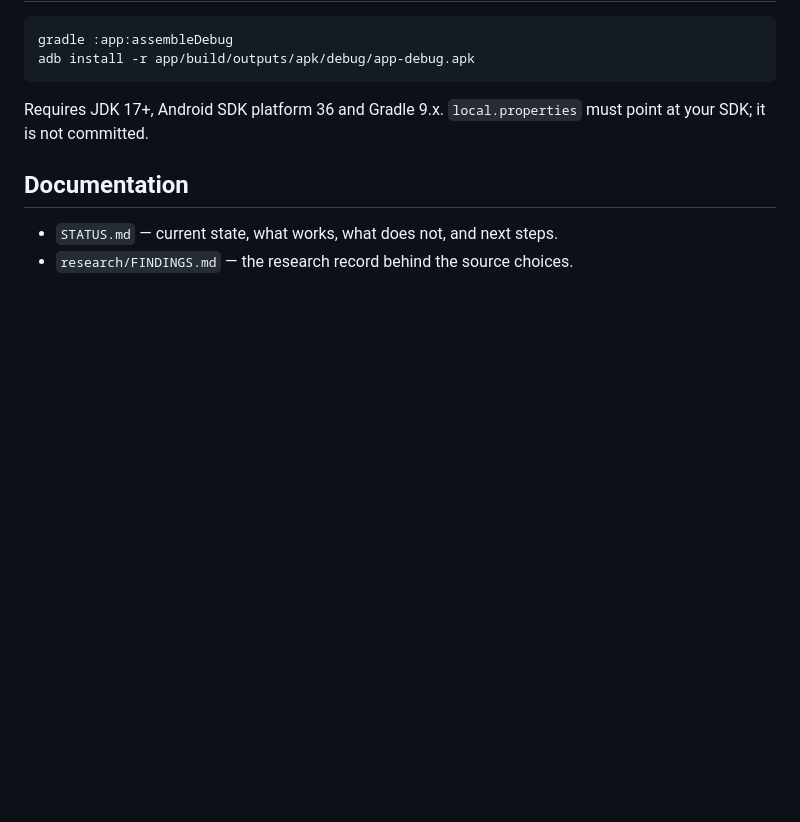
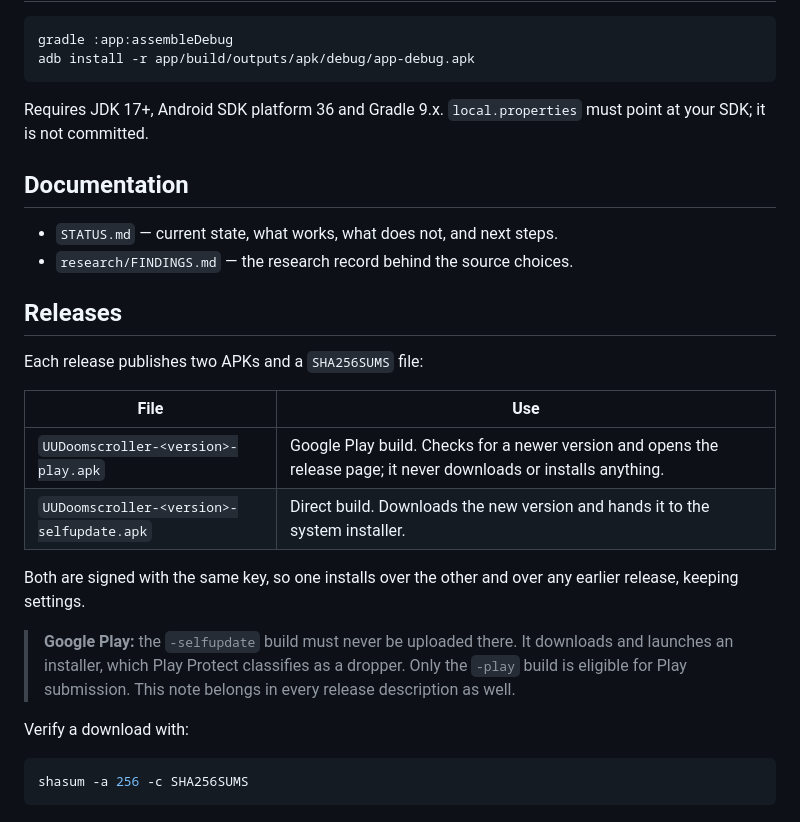
Before and after one commit to uulabs/Doomscroller, a Markdown page: README.md, the part around one of its changes. GitHub-like rendering; blank space fills up the shorter version.

````diff
--- a/README.md
+++ b/README.md
@@ -35,3 +42,26 @@ point at your SDK; it is not committed.
 
 - `STATUS.md` — current state, what works, what does not, and next steps.
 - `research/FINDINGS.md` — the research record behind the source choices.
+
+## Releases
+
+Each release publishes two APKs and a `SHA256SUMS` file:
+
+| File | Use |
+| --- | --- |
+| `UUDoomscroller-<version>-play.apk` | Google Play build. Checks for a newer version and opens the release page; it never downloads or installs anything. |
+| `UUDoomscroller-<version>-selfupdate.apk` | Direct build. Downloads the new version and hands it to the system installer. |
+
+Both are signed with the same key, so one installs over the other and over any
+earlier release, keeping settings.
+
+> **Google Play:** the `-selfupdate` build must never be uploaded there. It
+> downloads and launches an installer, which Play Protect classifies as a
+> dropper. Only the `-play` build is eligible for Play submission. This note
+> belongs in every release description as well.
+
+Verify a download with:
+
+```sh
+shasum -a 256 -c SHA256SUMS
+```
````
Also changed, not shown: other parts of README.md (+7 -0 lines), docs/RELEASE-NOTES-TEMPLATE.md (added, +17 -0 lines), docs/shot-disclaimer.png (added), docs/shot-settings.png (added), docs/shot-tiktok.png (added), docs/shot-video.png (added).
